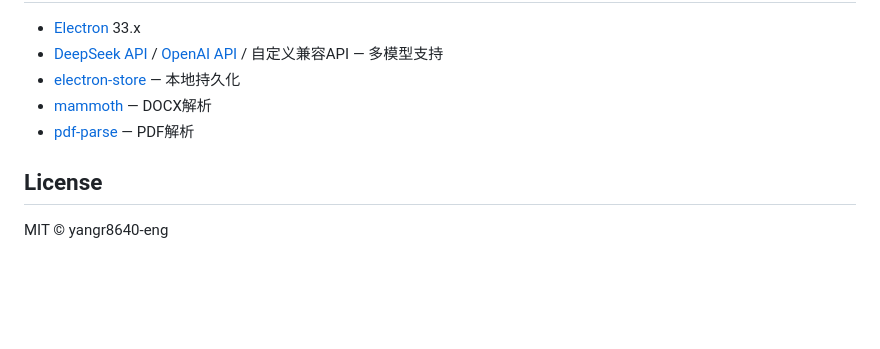
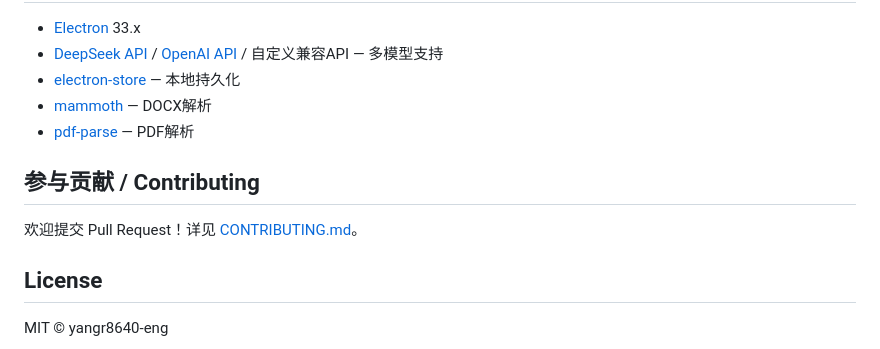
Before and after one commit to yangr8640-eng/desktop-pet, a Markdown page: README.md, the part around the change. Rendered like a GitHub page; blank space fills up the shorter version.

Commit message:
docs: add CONTRIBUTING.md and contributing section to README

```diff
--- a/README.md
+++ b/README.md
@@ -141,6 +141,10 @@ A: 支持！请切换到 [`windows` 分支](https://github.com/yangr8640-eng/des
 - [mammoth](https://github.com/mwilliamson/mammoth.js) — DOCX解析
 - [pdf-parse](https://github.com/nisaacson/pdf-parse) — PDF解析
 
+## 参与贡献 / Contributing
+
+欢迎提交 Pull Request！详见 [CONTRIBUTING.md](CONTRIBUTING.md)。
+
 ## License
 
 MIT © yangr8640-eng
```
Also changed, not shown: CONTRIBUTING.md (added, +121 -0 lines).
